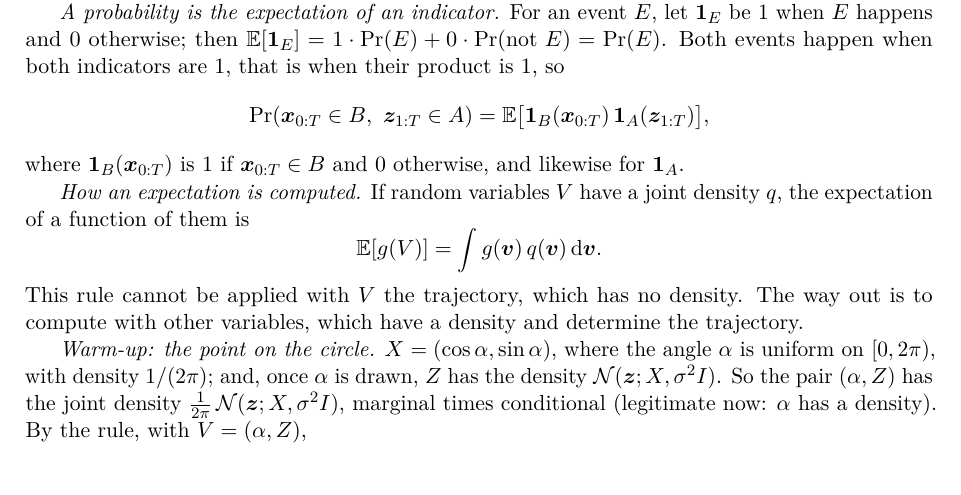
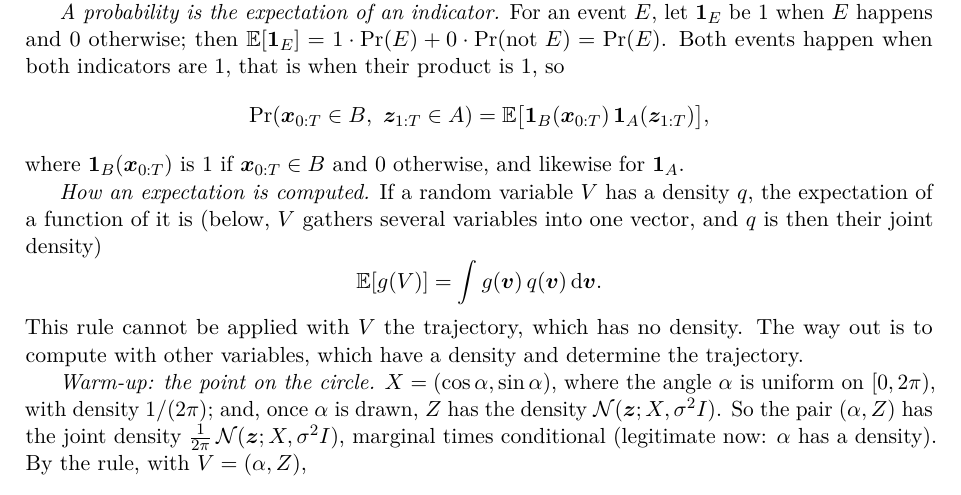
Before and after one commit to CL-BZH/Bayesian_Filters, a LaTeX thesis (book/main.tex, which reads book/chapters/01-state-space.tex): part of page 35 of 121, cut so that both start at the same text. Compiled offline with pdfLaTeX.

Commit message:
Book: solution 1.3, 'a random variable V has a density q'

```diff
--- a/book/chapters/01-state-space.tex
+++ b/book/chapters/01-state-space.tex
@@ -2232,8 +2232,9 @@ happen when both indicators are $1$, that is when their product is $1$, so
 where $\mathbf 1_B(\x_{0:T})$ is $1$ if $\x_{0:T}\in B$ and $0$ otherwise,
 and likewise for $\mathbf 1_A$.
 
-\emph{How an expectation is computed.} If random variables $V$ have a
-joint density $q$, the expectation of a function of them is
+\emph{How an expectation is computed.} If a random variable $V$ has a
+density $q$, the expectation of a function of it is (below, $V$ gathers
+several variables into one vector, and $q$ is then their joint density)
 \[
   \E[g(V)]=\int g(\vect v)\,q(\vect v)\,\mathrm d\vect v .
 \]
```
Also changed, not shown: 1 other file.
